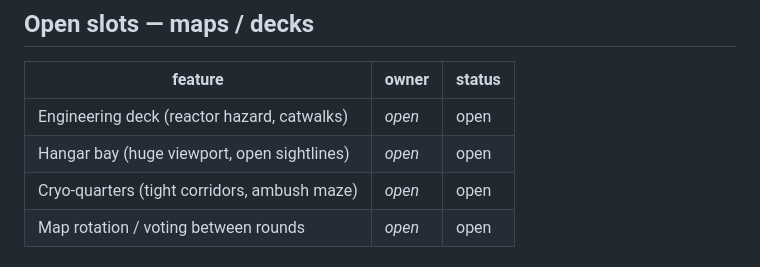
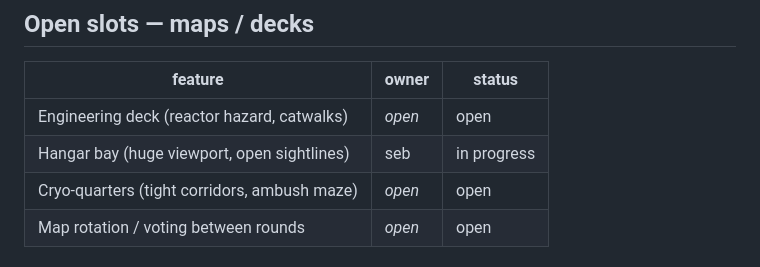
Before and after one commit to ryanboye/starfrag, a Markdown page: FEATURES.md, the part around the change. Drawn GitHub-style.

Commit message:
FEATURES: Seb building the hangar bay deck (in progress)

```diff
--- a/FEATURES.md
+++ b/FEATURES.md
@@ -31,7 +31,7 @@ freely. Status: `open` · `claimed` · `in progress` · `done`. See
 | feature                                        | owner   | status |
 |------------------------------------------------|---------|--------|
 | Engineering deck (reactor hazard, catwalks)    | _open_  | open   |
-| Hangar bay (huge viewport, open sightlines)    | _open_  | open   |
+| Hangar bay (huge viewport, open sightlines)    | seb     | in progress |
 | Cryo-quarters (tight corridors, ambush maze)   | _open_  | open   |
 | Map rotation / voting between rounds           | _open_  | open   |
 
```
